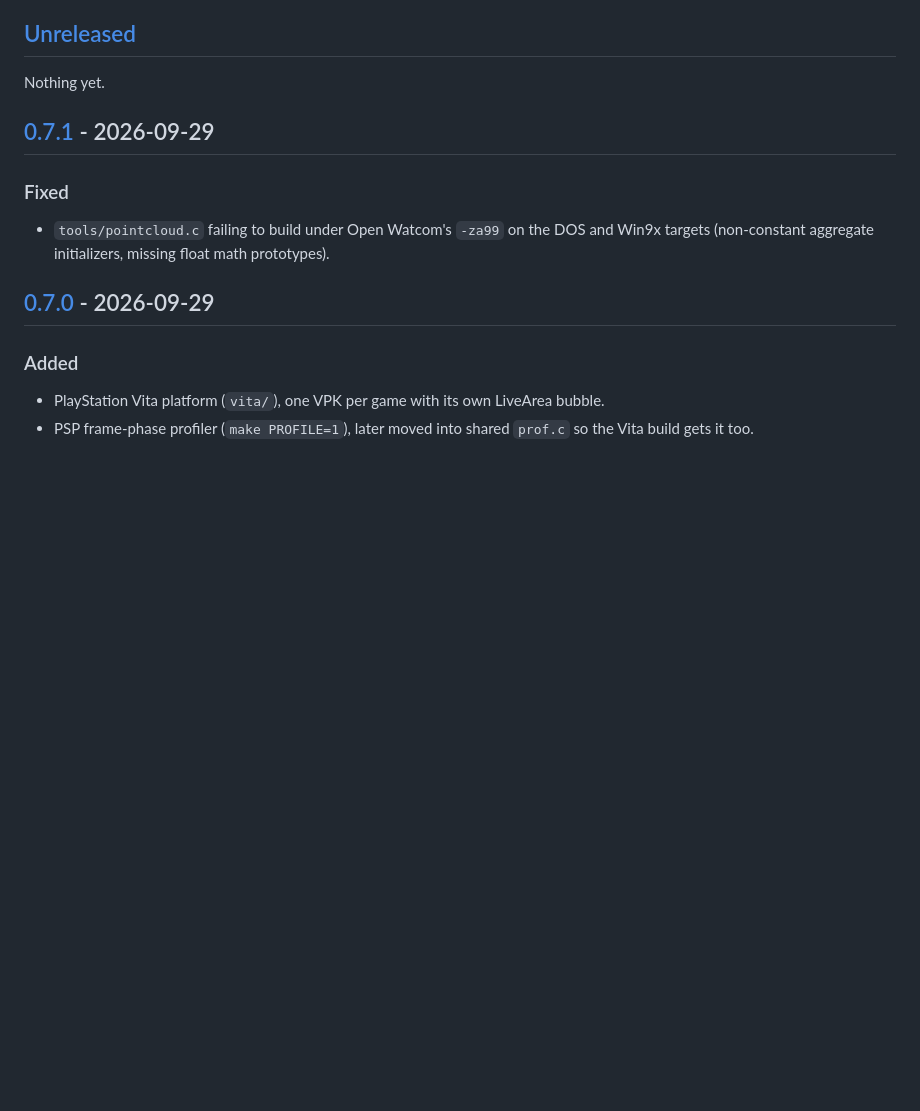
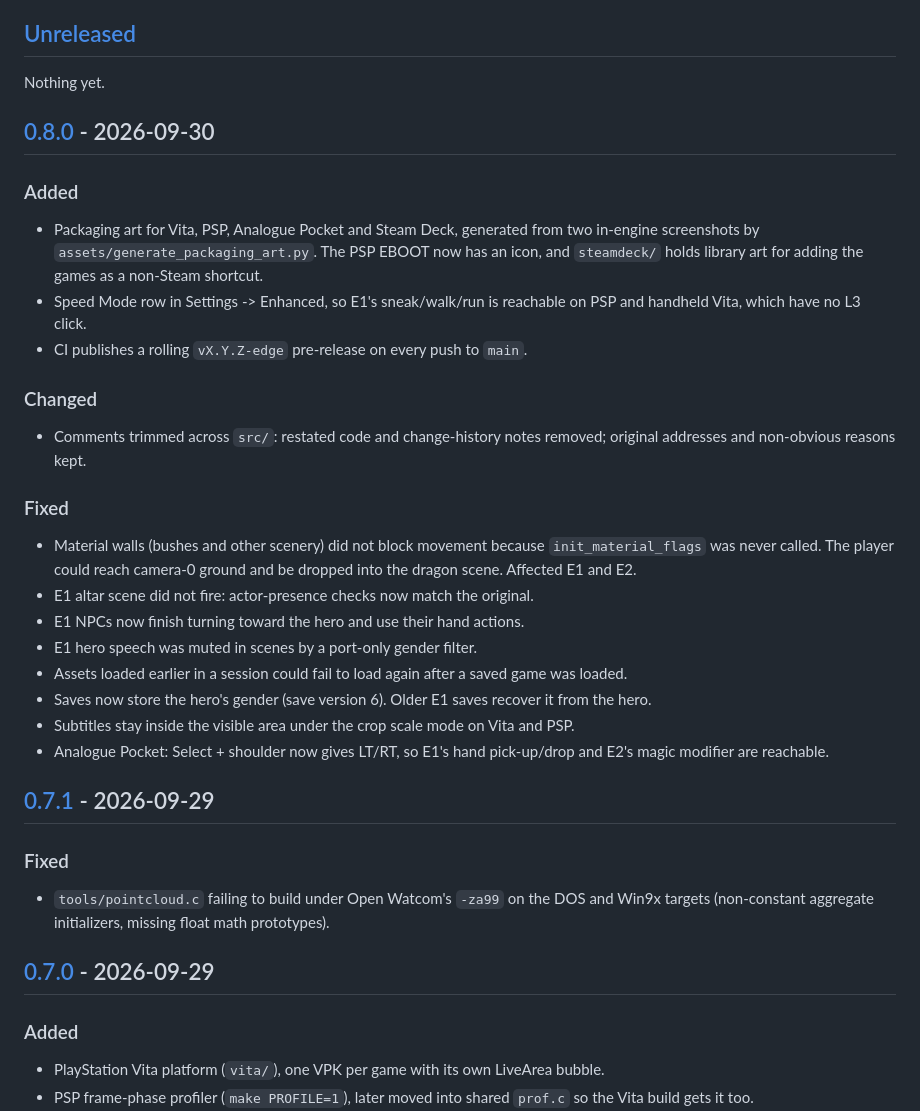
Before and after one commit to ecstatica-game/ecstatica, a Markdown page: CHANGELOG.md, the part around one of its changes. Rendered like a GitHub page; blank space fills up the shorter version.

Commit message:
docs(changelog): release 0.8.0

```diff
--- a/CHANGELOG.md
+++ b/CHANGELOG.md
@@ -5,6 +5,37 @@ All notable changes to this project are documented in this file.
 ## [Unreleased]
 
 Nothing yet.
+
+## [0.8.0] - 2026-09-30
+
+### Added
+- Packaging art for Vita, PSP, Analogue Pocket and Steam Deck, generated
+  from two in-engine screenshots by `assets/generate_packaging_art.py`. The
+  PSP EBOOT now has an icon, and `steamdeck/` holds library art for adding
+  the games as a non-Steam shortcut.
+- Speed Mode row in Settings -> Enhanced, so E1's sneak/walk/run is
+  reachable on PSP and handheld Vita, which have no L3 click.
+- CI publishes a rolling `vX.Y.Z-edge` pre-release on every push to `main`.
+
+### Changed
+- Comments trimmed across `src/`: restated code and change-history notes
+  removed; original addresses and non-obvious reasons kept.
+
+### Fixed
+- Material walls (bushes and other scenery) did not block movement because
+  `init_material_flags` was never called. The player could reach camera-0
+  ground and be dropped into the dragon scene. Affected E1 and E2.
+- E1 altar scene did not fire: actor-presence checks now match the original.
+- E1 NPCs now finish turning toward the hero and use their hand actions.
+- E1 hero speech was muted in scenes by a port-only gender filter.
+- Assets loaded earlier in a session could fail to load again after a saved
+  game was loaded.
+- Saves now store the hero's gender (save version 6). Older E1 saves
+  recover it from the hero.
+- Subtitles stay inside the visible area under the crop scale mode on Vita
+  and PSP.
+- Analogue Pocket: Select + shoulder now gives LT/RT, so E1's hand
+  pick-up/drop and E2's magic modifier are reachable.
 
 ## [0.7.1] - 2026-09-29
 
```
Also changed, not shown: other parts of CHANGELOG.md (+2 -1 lines).
